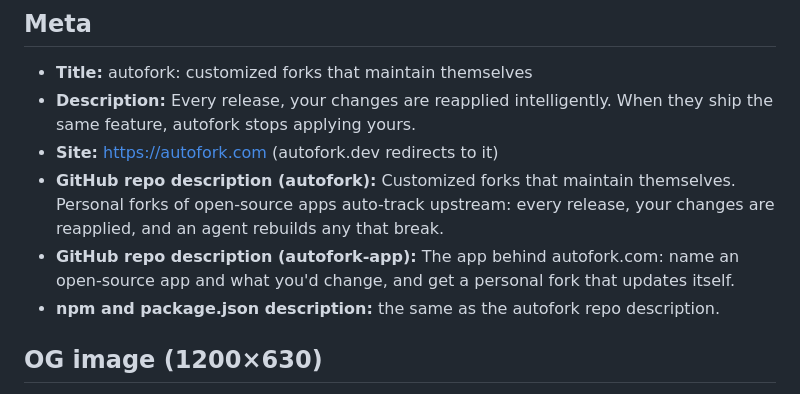
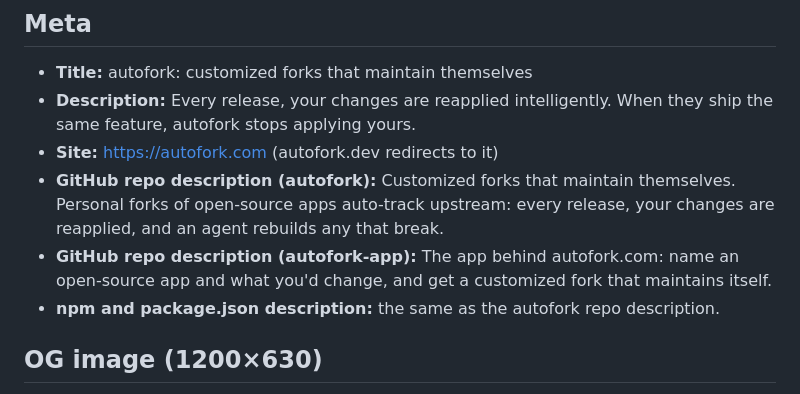
Before and after one commit to AVGVSTVS96/autofork-site, a Markdown page: copy/MESSAGING.md, the part around the change. Drawn GitHub-style.

Commit message:
Messaging: autofork-app repo description follows the pitch
Co-Authored-By: Claude Opus 5.5 <noreply@anthropic.com>
Claude-Session: https://claude.ai/code/session_01LaCvuBXpr4oFdToWP6F1Dg

```diff
--- a/copy/MESSAGING.md
+++ b/copy/MESSAGING.md
@@ -80,7 +80,7 @@ The site ships the same day as the product. These lines describe the product Bas
 - **Description:** Every release, your changes are reapplied intelligently. When they ship the same feature, autofork stops applying yours.
 - **Site:** https://autofork.com (autofork.dev redirects to it)
 - **GitHub repo description (autofork):** Customized forks that maintain themselves. Personal forks of open-source apps auto-track upstream: every release, your changes are reapplied, and an agent rebuilds any that break.
-- **GitHub repo description (autofork-app):** The app behind autofork.com: name an open-source app and what you'd change, and get a personal fork that updates itself.
+- **GitHub repo description (autofork-app):** The app behind autofork.com: name an open-source app and what you'd change, and get a customized fork that maintains itself.
 - **npm and package.json description:** the same as the autofork repo description.
 
 ## OG image (1200×630)
```
